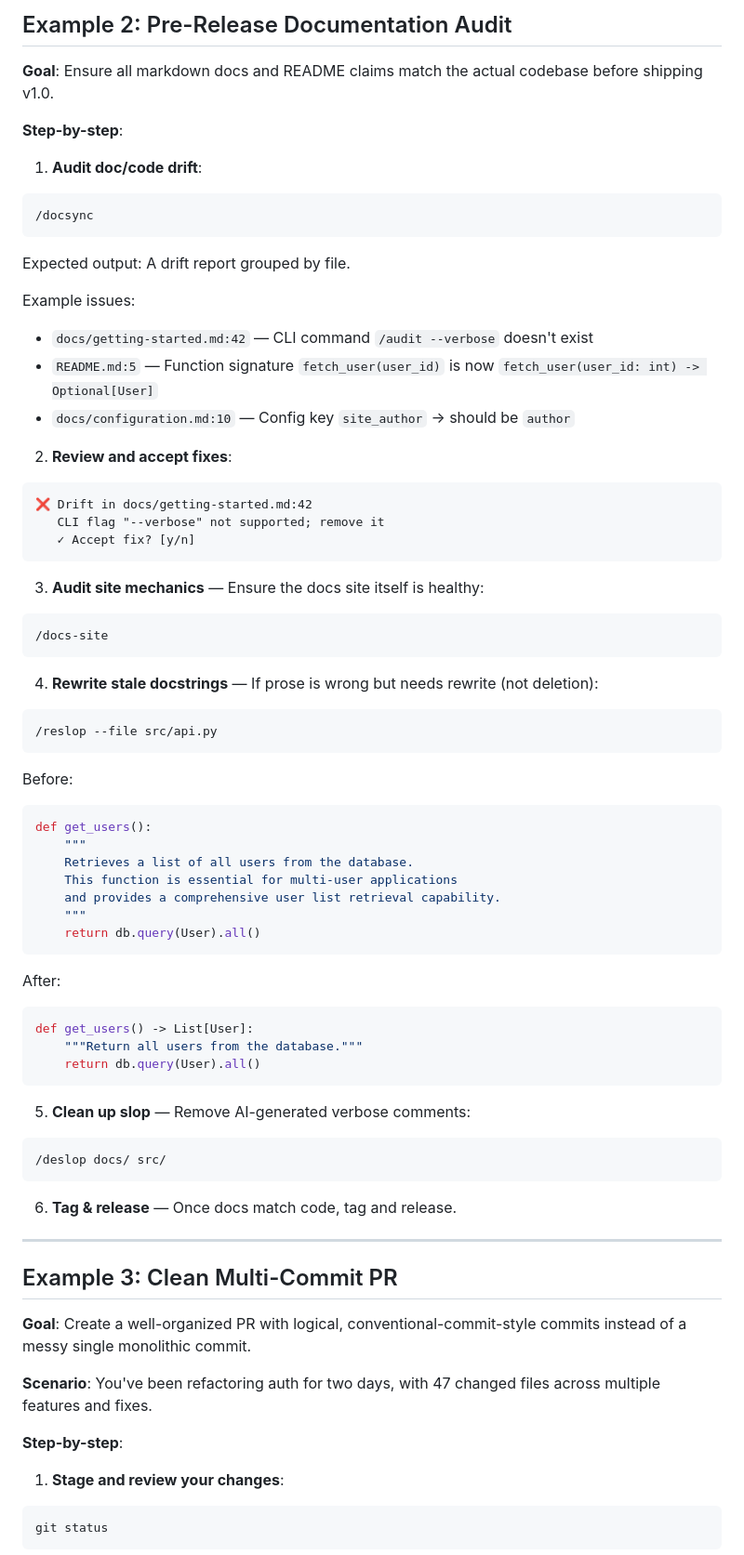
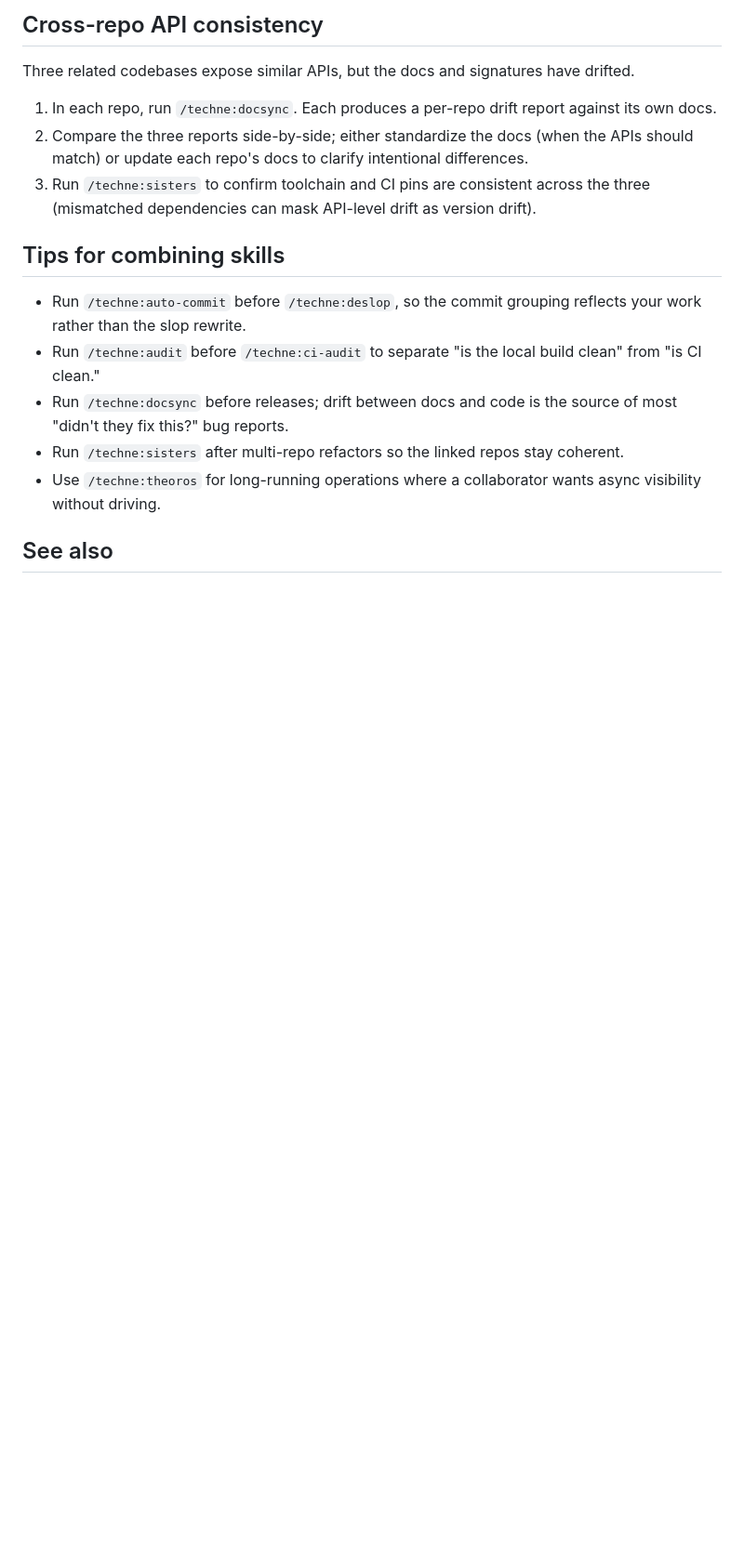
Before and after one commit to ajbarea/techne, a Markdown page: docs/examples.md, the part around one of its changes. Shown at 93% size. Rendered like a GitHub page; blank space fills up the shorter version.

````diff
--- a/docs/examples.md
+++ b/docs/examples.md
@@ -53,82 +56,19 @@ Update `phalanx-fl/pyproject.toml`:
 
-## Example 2: Pre-Release Documentation Audit
+## Cross-repo API consistency
 
-**Goal**: Ensure all markdown docs and README claims match the actual codebase before shipping v1.0.
+Three related codebases expose similar APIs, but the docs and signatures have drifted.
 
-**Step-by-step**:
+1. In each repo, run `/techne:docsync`. Each produces a per-repo drift report against its own docs.
+2. Compare the three reports side-by-side; either standardize the docs (when the APIs should match) or update each repo's docs to clarify intentional differences.
+3. Run `/techne:sisters` to confirm toolchain and CI pins are consistent across the three (mismatched dependencies can mask API-level drift as version drift).
 
-1. **Audit doc/code drift**:
+## Tips for combining skills
 
-```bash
-/docsync
-```
+- Run `/techne:auto-commit` before `/techne:deslop`, so the commit grouping reflects your work rather than the slop rewrite.
+- Run `/techne:audit` before `/techne:ci-audit` to separate "is the local build clean" from "is CI clean."
+- Run `/techne:docsync` before releases; drift between docs and code is the source of most "didn't they fix this?" bug reports.
+- Run `/techne:sisters` after multi-repo refactors so the linked repos stay coherent.
+- Use `/techne:theoros` for long-running operations where a collaborator wants async visibility without driving.
 
-Expected output: A drift report grouped by file.
+## See also
 
-Example issues:
-- `docs/getting-started.md:42` — CLI command `/audit --verbose` doesn't exist
-- `README.md:5` — Function signature `fetch_user(user_id)` is now `fetch_user(user_id: int) -> Optional[User]`
-- `docs/configuration.md:10` — Config key `site_author` → should be `author`
-
-2. **Review and accept fixes**:
-
-```
-❌ Drift in docs/getting-started.md:42
-   CLI flag "--verbose" not supported; remove it
-   ✓ Accept fix? [y/n]
-```
-
-3. **Audit site mechanics** — Ensure the docs site itself is healthy:
-
-```bash
-/docs-site
-```
-
-4. **Rewrite stale docstrings** — If prose is wrong but needs rewrite (not deletion):
-
-```bash
-/reslop --file src/api.py
-```
-
-Before:
-```python
-def get_users():
-    """
-    Retrieves a list of all users from the database.
-    This function is essential for multi-user applications
-    and provides a comprehensive user list retrieval capability.
-    """
-    return db.query(User).all()
-```
-
-After:
-```python
-def get_users() -> List[User]:
-    """Return all users from the database."""
-    return db.query(User).all()
-```
-
-5. **Clean up slop** — Remove AI-generated verbose comments:
-
-```bash
-/deslop docs/ src/
-```
-
-6. **Tag & release** — Once docs match code, tag and release.
-
----
-
-## Example 3: Clean Multi-Commit PR
-
-**Goal**: Create a well-organized PR with logical, conventional-commit-style commits instead of a messy single monolithic commit.
-
-**Scenario**: You've been refactoring auth for two days, with 47 changed files across multiple features and fixes.
-
-**Step-by-step**:
-
-1. **Stage and review your changes**:
-
-```bash
-git status
-```
-
````
Also changed, not shown: other parts of docs/examples.md (+40 -289 lines).
